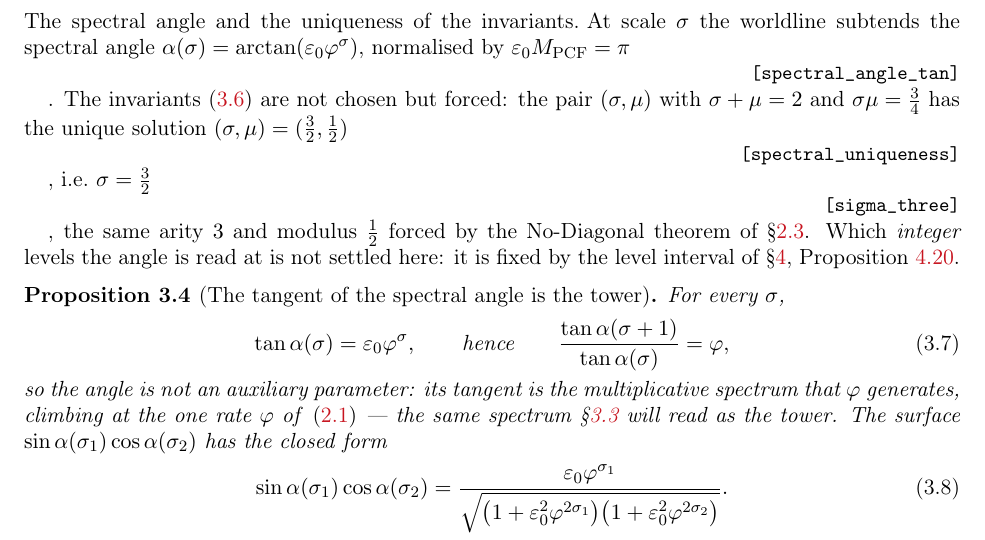
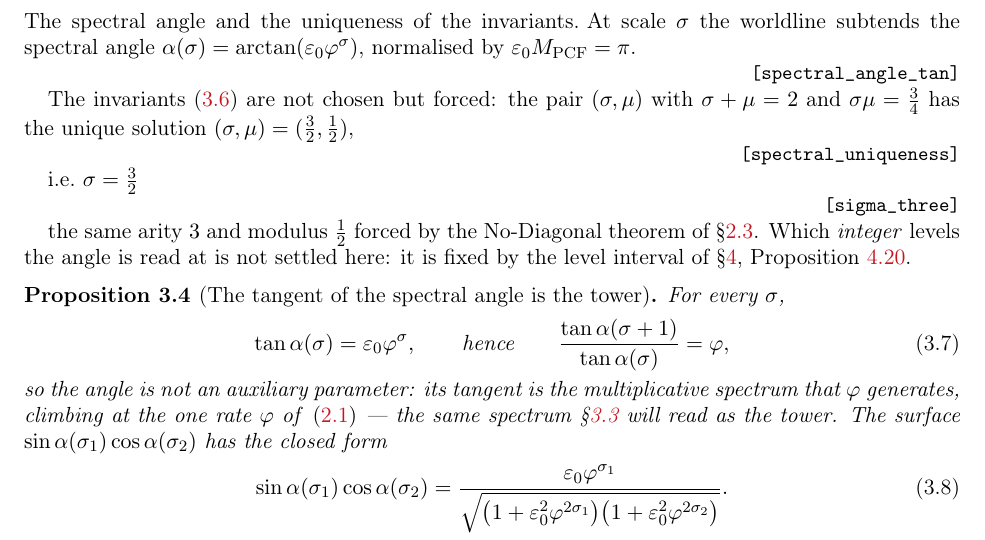
Before and after one commit to omega-pcf/03-crystalline-worldsheet, a LaTeX paper (main.tex, which reads src/chapters/03-derivations.tex): part of page 36 of 96, cut so that both start at the same text. Compiled offline with pdfLaTeX.

Commit message:
fix: orphaned punctuation in spectral angle/uniqueness section
- spectral_angle_tan: period moved before tag
- spectral_uniqueness: comma moved before tag, i.e. on new line
- sigma_three: comma moved before tag, text resumes on new line

```diff
--- a/src/chapters/03-derivations.tex
+++ b/src/chapters/03-derivations.tex
@@ -92,13 +92,15 @@ route \eqref{eq:sigma-basel} gives $n^{2}/6$, which meets $\tfrac32$ only at $n=
 \Lean{three\_halves\_unique, arity\_control\_three}
 \paragraph{The spectral angle and the uniqueness of the invariants.}
 At scale $\sigma$ the worldline subtends the spectral angle
-$\alpha(\sigma)=\arctan(\epsz\golden^{\sigma})$, normalised by $\epsz M_{\PCF}=\pi$
-\Lean{spectral\_angle\_tan}.
+$\alpha(\sigma)=\arctan(\epsz\golden^{\sigma})$, normalised by $\epsz M_{\PCF}=\pi$.
+\Lean{spectral\_angle\_tan}
 The invariants \eqref{eq:spectral-invariants} are not chosen but
 forced: the pair $(\sigma,\mu)$ with $\sigma+\mu=2$ and $\sigma\mu=\tfrac34$ has the unique
-solution $(\sigma,\mu)=(\tfrac32,\tfrac12)$
-\Lean{spectral\_uniqueness}, i.e.\ $\sigma=\tfrac32$
-\Lean{sigma\_three}, the same arity $3$ and modulus $\tfrac12$ forced by the No-Diagonal theorem
+solution $(\sigma,\mu)=(\tfrac32,\tfrac12)$,
+\Lean{spectral\_uniqueness}
+i.e.\ $\sigma=\tfrac32$
+\Lean{sigma\_three}
+the same arity $3$ and modulus $\tfrac12$ forced by the No-Diagonal theorem
 of \S\ref{ssec:arity}. Which \emph{integer} levels the angle is read at is not settled here: it is
 fixed by the level interval of \S\ref{sec:implications}, Proposition~\ref{prop:interval-uniqueness}.
 
```
